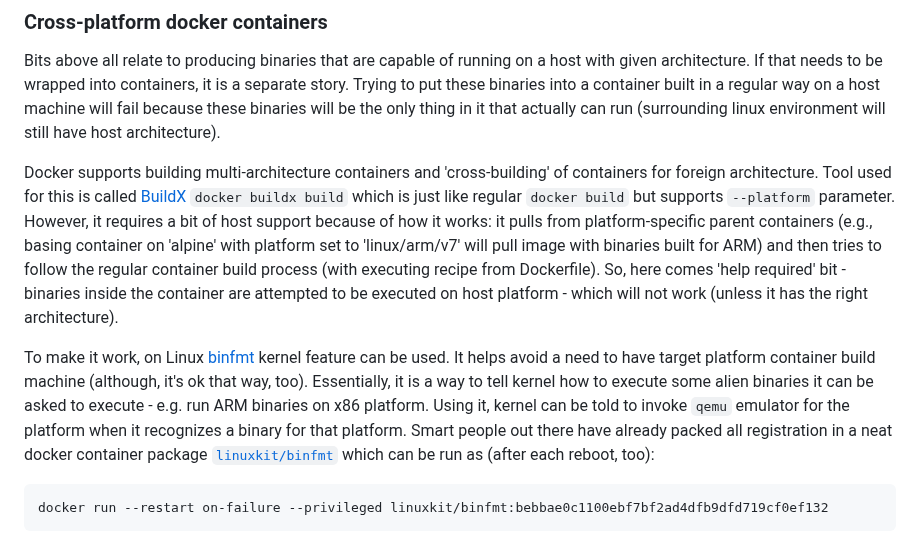
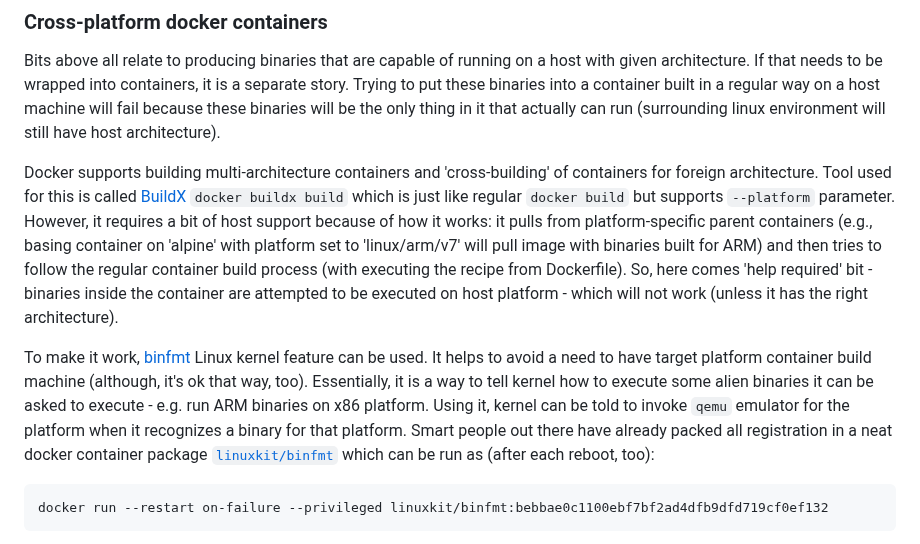
Before and after one commit to vskh/rpi-rover, a Markdown page: README.md, the part around the change. Drawn GitHub-style.

````diff
--- a/README.md
+++ b/README.md
@@ -35,9 +35,9 @@ There are multiple ways to get missing bits:
 ### Cross-platform docker containers
 Bits above all relate to producing binaries that are capable of running on a host with given architecture. If that needs to be wrapped into containers, it is a separate story. Trying to put these binaries into a container built in a regular way on a host machine will fail because these binaries will be the only thing in it that actually can run (surrounding linux environment will still have host architecture).
 
-Docker supports building multi-architecture containers and 'cross-building' of containers for foreign architecture. Tool used for this is called [BuildX](https://docs.docker.com/build/buildx/install/) `docker buildx build` which is just like regular `docker build` but supports `--platform` parameter. However, it requires a bit of host support because of how it works: it pulls from platform-specific parent containers (e.g., basing container on 'alpine' with platform set to 'linux/arm/v7' will pull image with binaries built for ARM) and then tries to follow the regular container build process (with executing recipe from Dockerfile). So, here comes 'help required' bit - binaries inside the container are attempted to be executed on host platform - which will not work (unless it has the right architecture).
+Docker supports building multi-architecture containers and 'cross-building' of containers for foreign architecture. Tool used for this is called [BuildX](https://docs.docker.com/build/buildx/install/) `docker buildx build` which is just like regular `docker build` but supports `--platform` parameter. However, it requires a bit of host support because of how it works: it pulls from platform-specific parent containers (e.g., basing container on 'alpine' with platform set to 'linux/arm/v7' will pull image with binaries built for ARM) and then tries to follow the regular container build process (with executing the recipe from Dockerfile). So, here comes 'help required' bit - binaries inside the container are attempted to be executed on host platform - which will not work (unless it has the right architecture).
 
-To make it work, on Linux [binfmt](https://en.wikipedia.org/wiki/Binfmt_misc) kernel feature can be used. It helps avoid a need to have target platform container build machine (although, it's ok that way, too). Essentially, it is a way to tell kernel how to execute some alien binaries it can be asked to execute - e.g. run ARM binaries on x86 platform. Using it, kernel can be told to invoke `qemu` emulator for the platform when it recognizes a binary for that platform.
+To make it work, [binfmt](https://en.wikipedia.org/wiki/Binfmt_misc) Linux kernel feature can be used. It helps to avoid a need to have target platform container build machine (although, it's ok that way, too). Essentially, it is a way to tell kernel how to execute some alien binaries it can be asked to execute - e.g. run ARM binaries on x86 platform. Using it, kernel can be told to invoke `qemu` emulator for the platform when it recognizes a binary for that platform.
 Smart people out there have already packed all registration in a neat docker container package [`linuxkit/binfmt`](https://hub.docker.com/r/linuxkit/binfmt/) which can be run as (after each reboot, too):
 ```shell
 docker run --restart on-failure --privileged linuxkit/binfmt:bebbae0c1100ebf7bf2ad4dfb9dfd719cf0ef132
````
